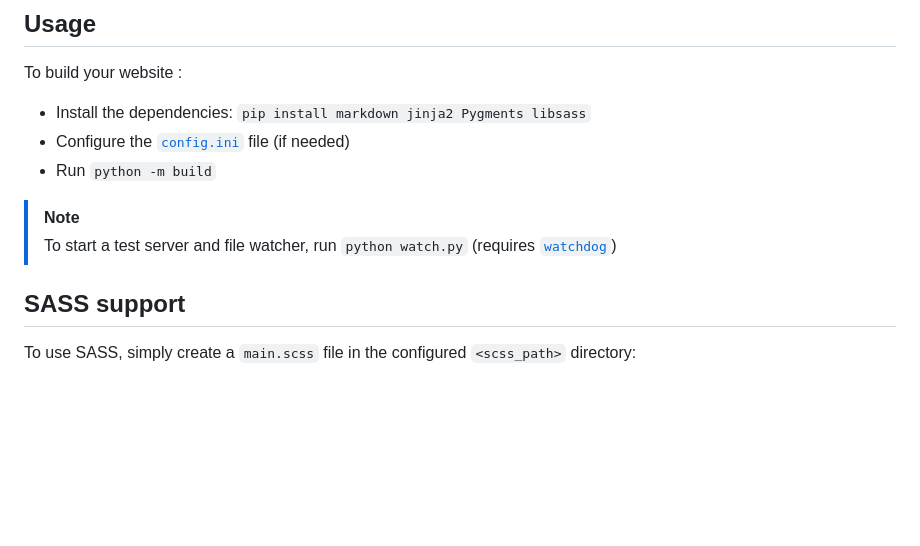
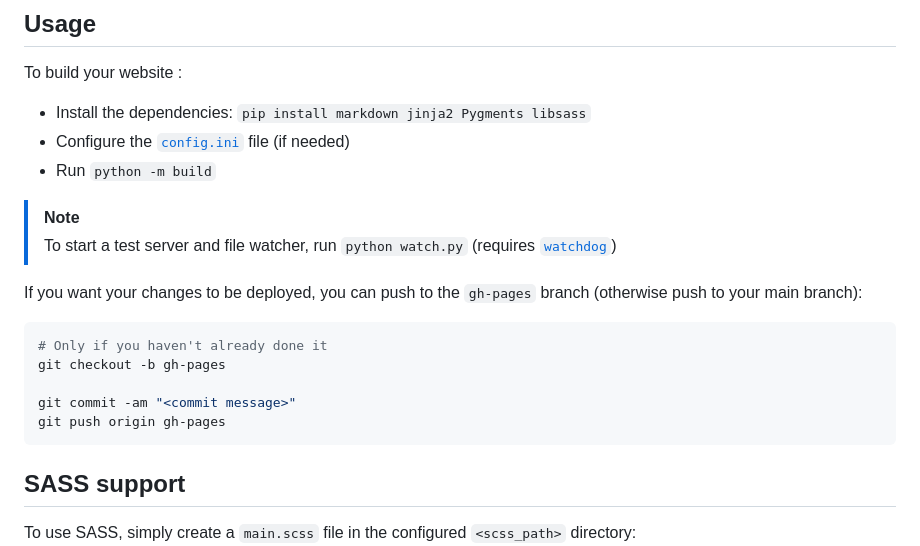
Before and after one commit to MrSpaar/markdown_spa, a Markdown page: pages/index.md, the part around the change. Drawn GitHub-style; blank space fills up the shorter version.

Commit message:
Synced readme and main page

````diff
--- a/pages/index.md
+++ b/pages/index.md
@@ -19,6 +19,15 @@ To build your website :
 
 > [!NOTE]
 > To start a test server and file watcher, run `python watch.py` (requires [`watchdog`](https://pypi.org/project/watchdog/))
+
+If you want your changes to be deployed, you can push to the `gh-pages` branch (otherwise push to your main branch):
+```bash
+# Only if you haven't already done it
+git checkout -b gh-pages
+
+git commit -am "<commit message>"
+git push origin gh-pages
+```
 
 ## SASS support
 
````
